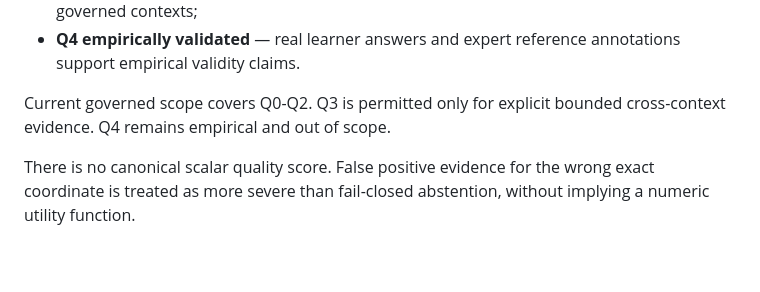
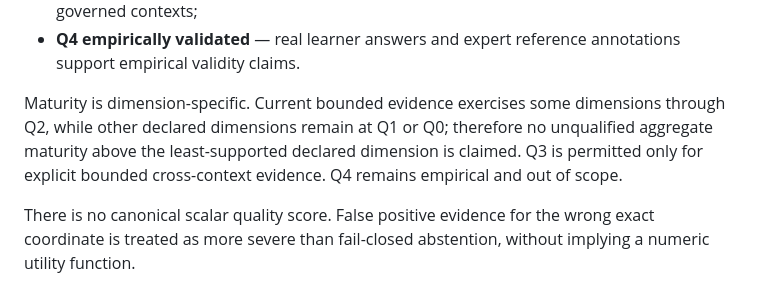
Before and after one commit to thatao72/three-twin-docs, a Markdown page: content/architecture/white-paper.md, the part around one of its changes. GitHub-like rendering; blank space fills up the shorter version.

Commit message:
Correct validation maturity and math rendering

```diff
--- a/content/architecture/white-paper.md
+++ b/content/architecture/white-paper.md
@@ -323,7 +323,7 @@ Current maturity levels are:
 - **Q3 cross-context validated** — measurement semantics remain stable across separately governed contexts;
 - **Q4 empirically validated** — real learner answers and expert reference annotations support empirical validity claims.
 
-Current governed scope covers Q0-Q2. Q3 is permitted only for explicit bounded cross-context evidence. Q4 remains empirical and out of scope.
+Maturity is dimension-specific. Current bounded evidence exercises some dimensions through Q2, while other declared dimensions remain at Q1 or Q0; therefore no unqualified aggregate maturity above the least-supported declared dimension is claimed. Q3 is permitted only for explicit bounded cross-context evidence. Q4 remains empirical and out of scope.
 
 There is no canonical scalar quality score. False positive evidence for the wrong exact coordinate is treated as more severe than fail-closed abstention, without implying a numeric utility function.
 
```
Also changed, not shown: other parts of content/architecture/white-paper.md (+2 -2 lines).
